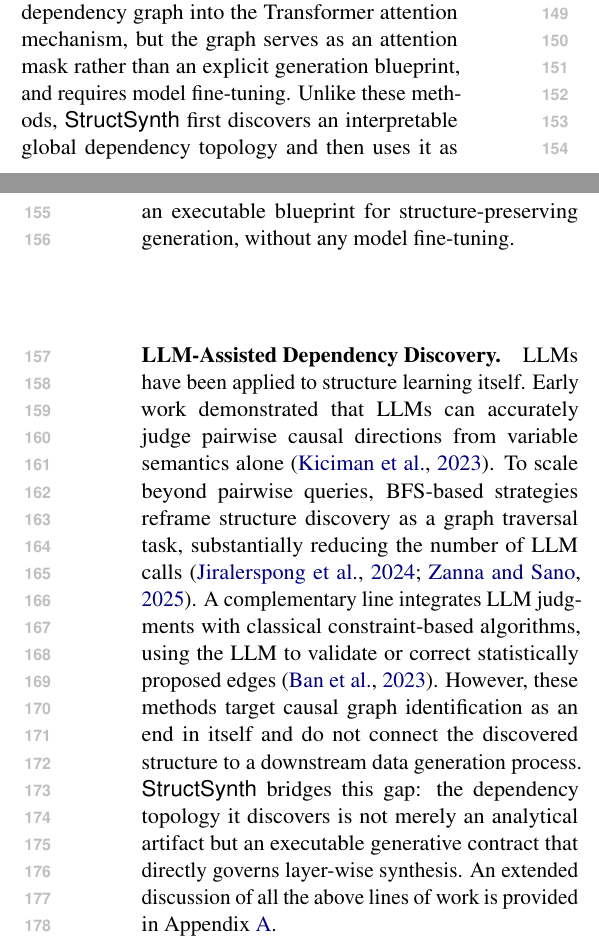
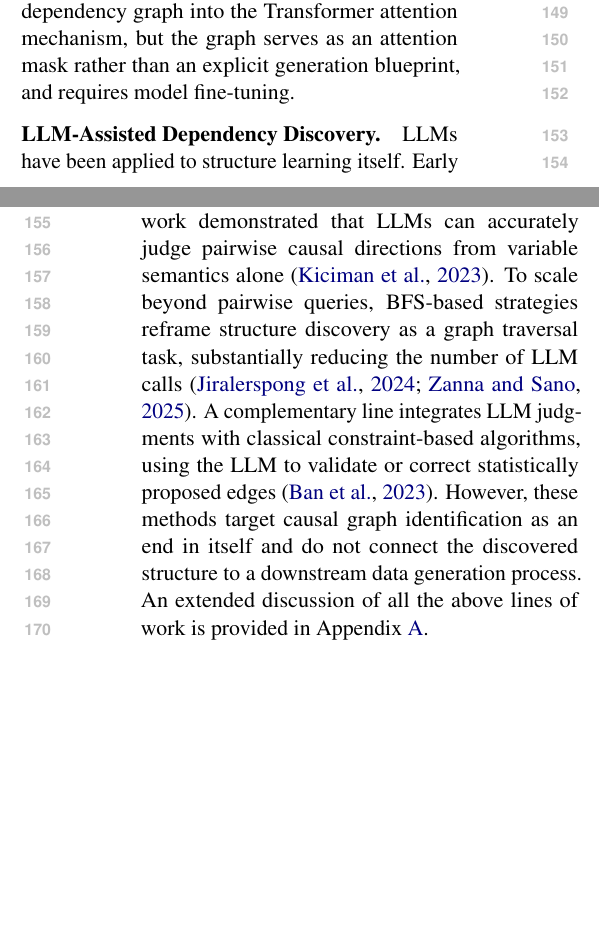
Before and after one commit to ssui-liu/StructSynth-EMNLP, a LaTeX paper (Latex-EMNLP/main.tex, which reads Latex-EMNLP/sections/related_work.tex): two parts of the columns of pages 2 and 3 of 25 before the commit and two parts of the columns of pages 2 and 3 of 24 after it, joined at a grey line, cut so that both start at the same text, the shorter picture padded with empty space. Compiled offline with pdfLaTeX.

Commit message:
Related Work: Remove self-introductory StructSynth sentences from P2 and P3
Co-Authored-By: Claude Opus 4.6 (1M context) <noreply@anthropic.com>

```diff
--- a/Latex-EMNLP/sections/related_work.tex
+++ b/Latex-EMNLP/sections/related_work.tex
@@ -17,10 +17,8 @@ Structure-aware methods address this by incorporating explicit dependency graphs
 Fine-tuning approaches such as GReaT~\cite{borisov2023language} and TAPTAP~\cite{zhang2023generative} serialize rows as text and train LLMs for autoregressive generation, but are computationally expensive and degrade under data scarcity.
 Prompt-based methods avoid parameter updates: CuratedLLM (CLLM)~\cite{cllm2024} selects curated in-context examples to guide generation, yet treats each column independently without modeling inter-feature dependencies; TabGen-ICL~\cite{fang-etal-2025-tabgen} iteratively refines in-context selection to align the generated distribution with the real one.
 GraDe~\cite{zhang-etal-2025-features} moves closer to structure-aware LLM generation by injecting a learned sparse dependency graph into the Transformer attention mechanism, but the graph serves as an attention mask rather than an explicit generation blueprint, and requires model fine-tuning.
-Unlike these methods, \textsf{StructSynth} first discovers an interpretable global dependency topology and then uses it as an executable blueprint for structure-preserving generation, without any model fine-tuning.
 
 \paragraph{LLM-Assisted Dependency Discovery.}
 LLMs have been applied to structure learning itself. Early work demonstrated that LLMs can accurately judge pairwise causal directions from variable semantics alone~\cite{kiciman2023causal}. To scale beyond pairwise queries, BFS-based strategies reframe structure discovery as a graph traversal task, substantially reducing the number of LLM calls~\cite{jiralerspong2024efficient, zanna2025fairness}. A complementary line integrates LLM judgments with classical constraint-based algorithms, using the LLM to validate or correct statistically proposed edges~\cite{ban2023causal}.
 However, these methods target causal graph identification as an end in itself and do not connect the discovered structure to a downstream data generation process.
-\textsf{StructSynth} bridges this gap: the dependency topology it discovers is not merely an analytical artifact but an executable generative contract that directly governs layer-wise synthesis.
 An extended discussion of all the above lines of work is provided in Appendix~\ref{app:extended_related_work}.
```
